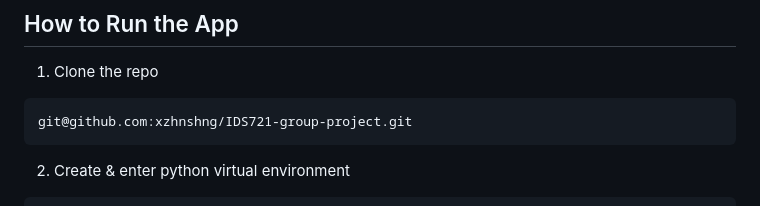
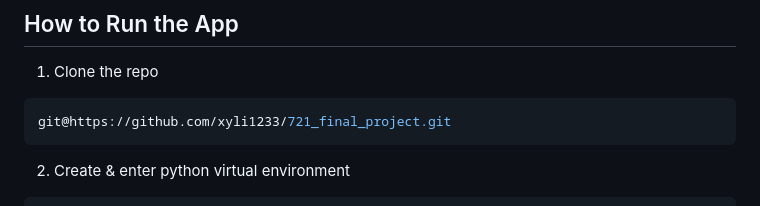
Before and after one commit to nogibjj/721_final_project, a Markdown page: README.md, the part around the change. GitHub-like rendering.

````diff
--- a/README.md
+++ b/README.md
@@ -12,7 +12,7 @@ In this project, we used regression model and imported dataset from kaggle to tr
 1) Clone the repo
 
 ```bash
-git@github.com:xzhnshng/IDS721-group-project.git
+git@https://github.com/xyli1233/721_final_project.git
 ```
 
 2) Create & enter python virtual environment
````
